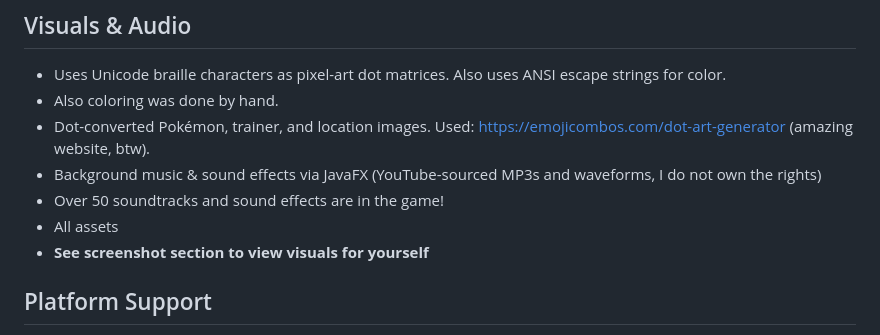
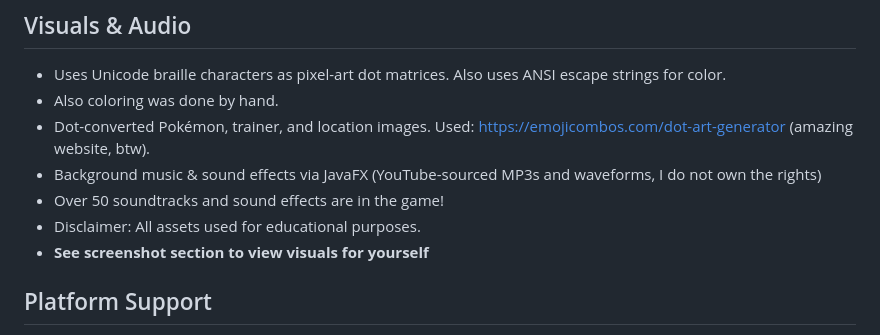
Before and after one commit to zachMahan64/pokemon-tbje, a Markdown page: README.md, the part around the change. GitHub-like rendering.

Commit message:
added more in readme

```diff
--- a/README.md
+++ b/README.md
@@ -50,7 +50,7 @@ The AI/Analysis Engine:
 - Dot-converted Pokémon, trainer, and location images. Used: https://emojicombos.com/dot-art-generator (amazing website, btw).
 - Background music & sound effects via JavaFX (YouTube-sourced MP3s and waveforms, I do not own the rights)
 - Over 50 soundtracks and sound effects are in the game!
-- All assets
+- Disclaimer: All assets used for educational purposes.
 - **See screenshot section to view visuals for yourself**
 
 ## Platform Support
```
